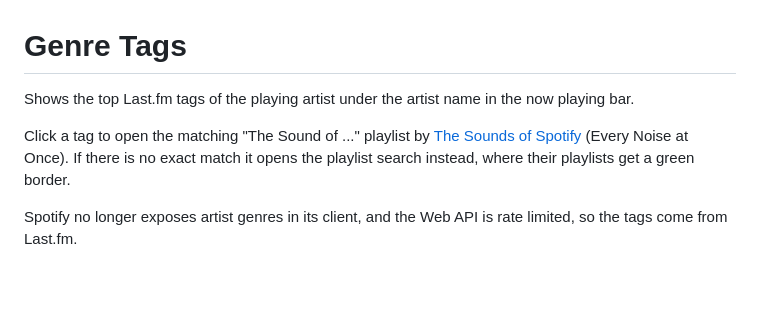
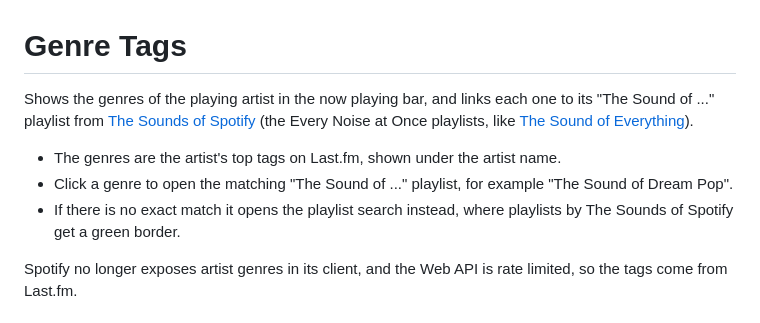
Before and after one commit to WybeBosch/w-spicetify-extensions, a Markdown page: genre-tags/README.md, the part around the change. Rendered like a GitHub page; blank space fills up the shorter version.

Commit message:
Menu dividers preview with arrows, genre-tags intro names The Sounds of Spotify first

```diff
--- a/genre-tags/README.md
+++ b/genre-tags/README.md
@@ -1,8 +1,10 @@
 # Genre Tags
 
-Shows the top Last.fm tags of the playing artist under the artist name in the now playing bar.
+Shows the genres of the playing artist in the now playing bar, and links each one to its "The Sound of ..." playlist from [The Sounds of Spotify](https://open.spotify.com/user/thesoundsofspotify) (the Every Noise at Once playlists, like [The Sound of Everything](https://open.spotify.com/playlist/69fEt9DN5r4JQATi52sRtq)).
 
-Click a tag to open the matching "The Sound of ..." playlist by [The Sounds of Spotify](https://open.spotify.com/user/thesoundsofspotify) (Every Noise at Once). If there is no exact match it opens the playlist search instead, where their playlists get a green border.
+- The genres are the artist's top tags on Last.fm, shown under the artist name.
+- Click a genre to open the matching "The Sound of ..." playlist, for example "The Sound of Dream Pop".
+- If there is no exact match it opens the playlist search instead, where playlists by The Sounds of Spotify get a green border.
 
 Spotify no longer exposes artist genres in its client, and the Web API is rate limited, so the tags come from Last.fm.
 
```
Also changed, not shown: menu-dividers/preview.png, 1 other file.
